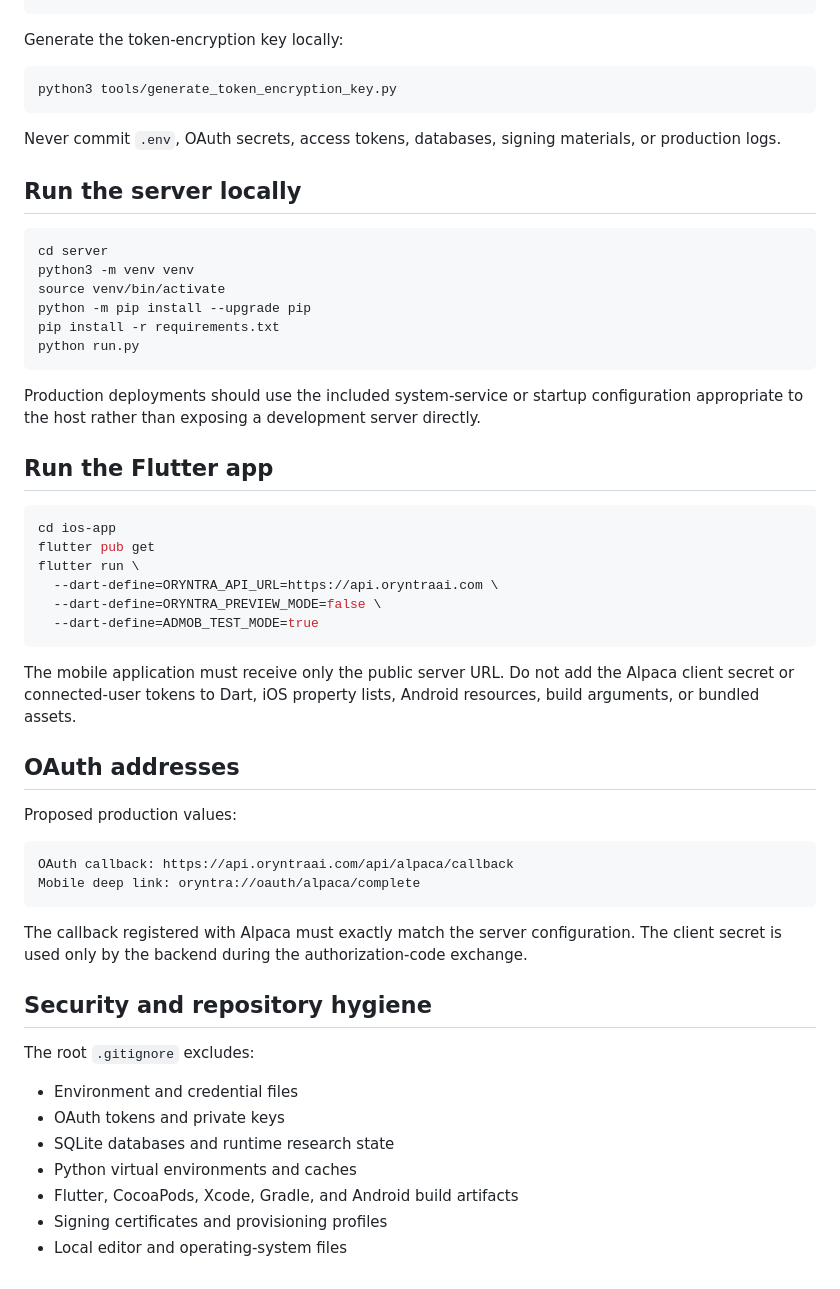
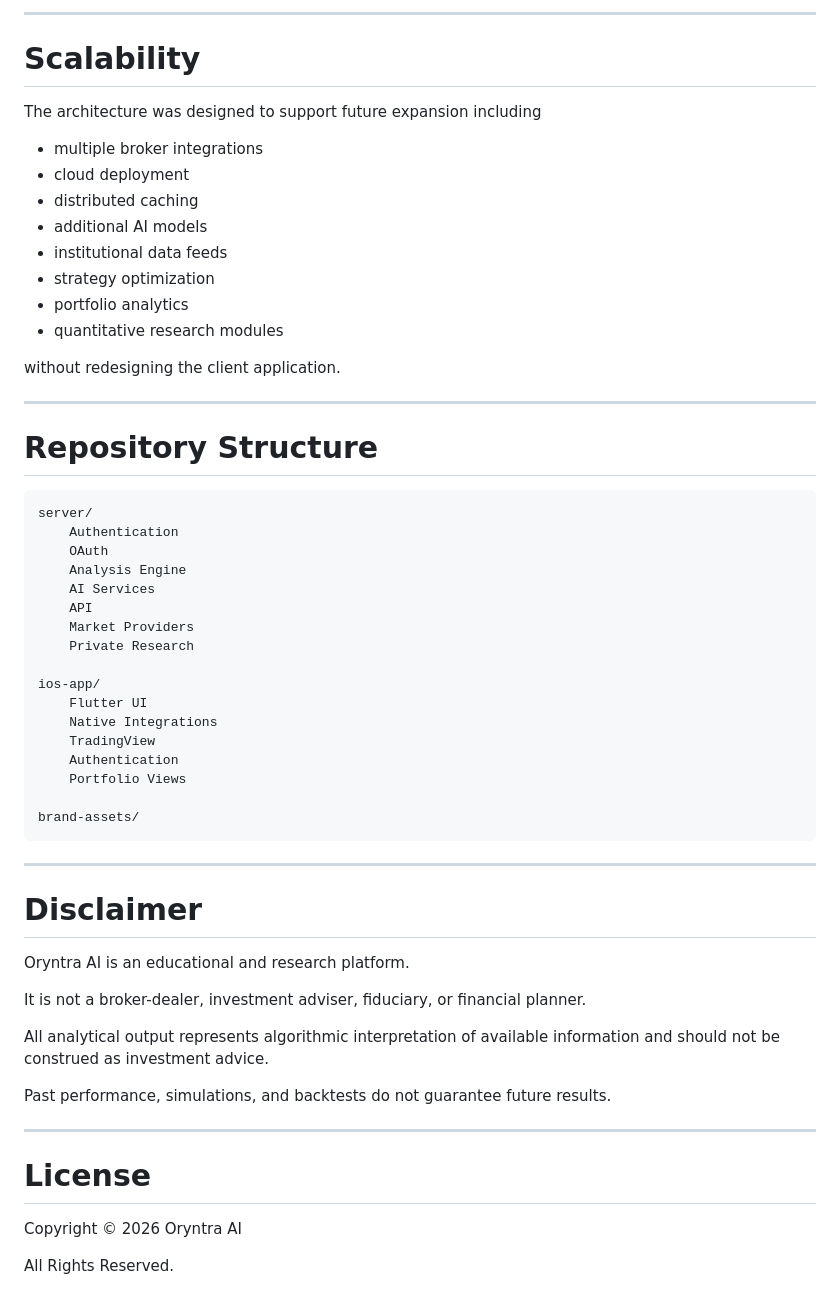
Before and after one commit to silasproff-eng/Oryntra-AI, a Markdown page: README.md, the part around one of its changes. GitHub-like rendering.

Commit message:
Revise README for branding and licensing updates
Updated the README to reflect new branding and clarify proprietary status.

````diff
--- a/README.md
+++ b/README.md
@@ -70,59 +286,61 @@ ORYNTRA_PRIVATE_RESEARCH_ROUTES=false
+---
+
+# Scalability
+
+The architecture was designed to support future expansion including
+
+- multiple broker integrations
+- cloud deployment
+- distributed caching
+- additional AI models
+- institutional data feeds
+- strategy optimization
+- portfolio analytics
+- quantitative research modules
+
+without redesigning the client application.
+
+---
+
+# Repository Structure
+
+```
+server/
+    Authentication
+    OAuth
+    Analysis Engine
+    AI Services
+    API
+    Market Providers
+    Private Research
+
+ios-app/
+    Flutter UI
+    Native Integrations
+    TradingView
+    Authentication
+    Portfolio Views
+
+brand-assets/
 ```
 
-Generate the token-encryption key locally:
+---
 
-```bash
-python3 tools/generate_token_encryption_key.py
-```
+# Disclaimer
 
-Never commit `.env`, OAuth secrets, access tokens, databases, signing materials, or production logs.
+Oryntra AI is an educational and research platform.
 
-## Run the server locally
+It is not a broker-dealer, investment adviser, fiduciary, or financial planner.
 
-```bash
-cd server
-python3 -m venv venv
-source venv/bin/activate
-python -m pip install --upgrade pip
-pip install -r requirements.txt
-python run.py
-```
+All analytical output represents algorithmic interpretation of available information and should not be construed as investment advice.
 
-Production deployments should use the included system-service or startup configuration appropriate to the host rather than exposing a development server directly.
+Past performance, simulations, and backtests do not guarantee future results.
 
-## Run the Flutter app
+---
 
-```bash
-cd ios-app
-flutter pub get
-flutter run \
-  --dart-define=ORYNTRA_API_URL=https://api.oryntraai.com \
-  --dart-define=ORYNTRA_PREVIEW_MODE=false \
-  --dart-define=ADMOB_TEST_MODE=true
-```
+# License
 
-The mobile application must receive only the public server URL. Do not add the Alpaca client secret or connected-user tokens to Dart, iOS property lists, Android resources, build arguments, or bundled assets.
+Copyright © 2026 Oryntra AI
 
-## OAuth addresses
+All Rights Reserved.
 
-Proposed production values:
-
-```text
-OAuth callback: https://api.oryntraai.com/api/alpaca/callback
-Mobile deep link: oryntra://oauth/alpaca/complete
-```
-
-The callback registered with Alpaca must exactly match the server configuration. The client secret is used only by the backend during the authorization-code exchange.
-
-## Security and repository hygiene
-
-The root `.gitignore` excludes:
-
-- Environment and credential files
-- OAuth tokens and private keys
-- SQLite databases and runtime research state
-- Python virtual environments and caches
-- Flutter, CocoaPods, Xcode, Gradle, and Android build artifacts
-- Signing certificates and provisioning profiles
-- Local editor and operating-system files
-
````
Also changed, not shown: other parts of README.md (+266 -70 lines).
